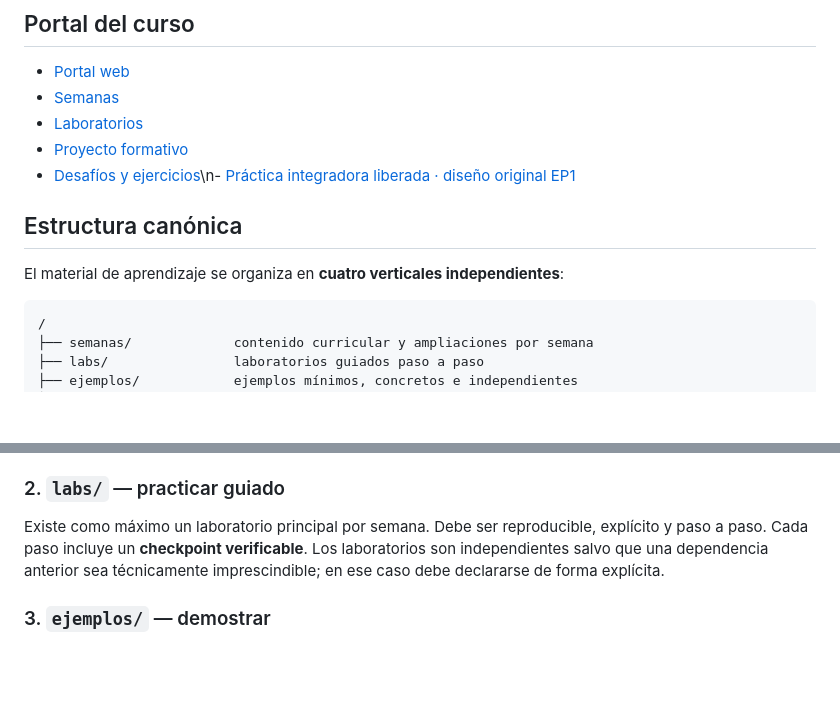
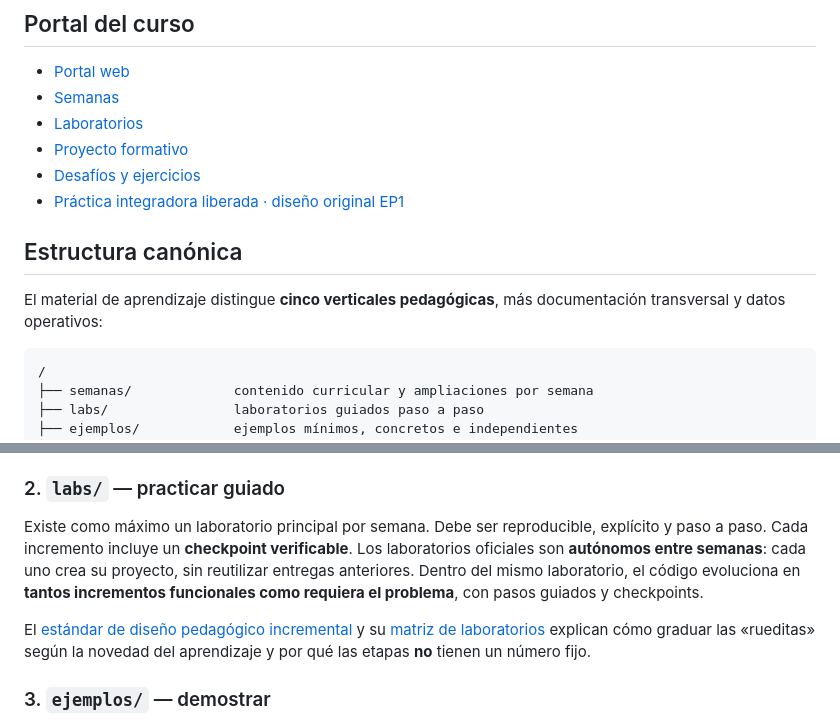
Before and after one commit to cmartinezs/DSY1102-DESARROLLO-ORIENTADO-OBJETOS-2026-2, a Markdown page: README.md, 2 parts joined by grey strips. Drawn GitHub-style; blank space fills up the shorter version.

Commit message:
docs(dsy1102): hacer visible diseño incremental flexible desde índices

````diff
--- a/README.md
+++ b/README.md
@@ -8,11 +8,12 @@ Repositorio docente de apoyo para **DSY1102 Desarrollo Orientado a Objetos**.
 - [Semanas](https://cmartinezs.github.io/DSY1102-DESARROLLO-ORIENTADO-OBJETOS-2026-2/semanas.html)
 - [Laboratorios](https://cmartinezs.github.io/DSY1102-DESARROLLO-ORIENTADO-OBJETOS-2026-2/laboratorios.html)
 - [Proyecto formativo](https://cmartinezs.github.io/DSY1102-DESARROLLO-ORIENTADO-OBJETOS-2026-2/proyecto-formativo.html)
-- [Desafíos y ejercicios](https://cmartinezs.github.io/DSY1102-DESARROLLO-ORIENTADO-OBJETOS-2026-2/desafio-semanal.html)\n- [Práctica integradora liberada · diseño original EP1](https://cmartinezs.github.io/DSY1102-DESARROLLO-ORIENTADO-OBJETOS-2026-2/pages/practice-ep1/)
+- [Desafíos y ejercicios](https://cmartinezs.github.io/DSY1102-DESARROLLO-ORIENTADO-OBJETOS-2026-2/desafio-semanal.html )
+- [Práctica integradora liberada · diseño original EP1](https://cmartinezs.github.io/DSY1102-DESARROLLO-ORIENTADO-OBJETOS-2026-2/pages/practice-ep1/)
 
 ## Estructura canónica
 
-El material de aprendizaje se organiza en **cuatro verticales independientes**:
+El material de aprendizaje distingue **cinco verticales pedagógicas**, más documentación transversal y datos operativos:
 
 ```text
 /
@@ -31,7 +32,9 @@ Cada semana tiene un `README.md` que funciona como índice y resumen. Cada mater
 
 ### 2. `labs/` — practicar guiado
 
-Existe como máximo un laboratorio principal por semana. Debe ser reproducible, explícito y paso a paso. Cada paso incluye un **checkpoint verificable**. Los laboratorios son independientes salvo que una dependencia anterior sea técnicamente imprescindible; en ese caso debe declararse de forma explícita.
+Existe como máximo un laboratorio principal por semana. Debe ser reproducible, explícito y paso a paso. Cada incremento incluye un **checkpoint verificable**. Los laboratorios oficiales son **autónomos entre semanas**: cada uno crea su proyecto, sin reutilizar entregas anteriores. Dentro del mismo laboratorio, el código evoluciona en **tantos incrementos funcionales como requiera el problema**, con pasos guiados y checkpoints.
+
+El [estándar de diseño pedagógico incremental](docs/ESTANDAR-DISENO-PEDAGOGICO-INCREMENTAL.md) y su [matriz de laboratorios](docs/MATRIZ-INCREMENTOS-LABS-DSY1102-2026-2.md) explican cómo graduar las «rueditas» según la novedad del aprendizaje y por qué las etapas **no** tienen un número fijo.
 
 ### 3. `ejemplos/` — demostrar
 
````
